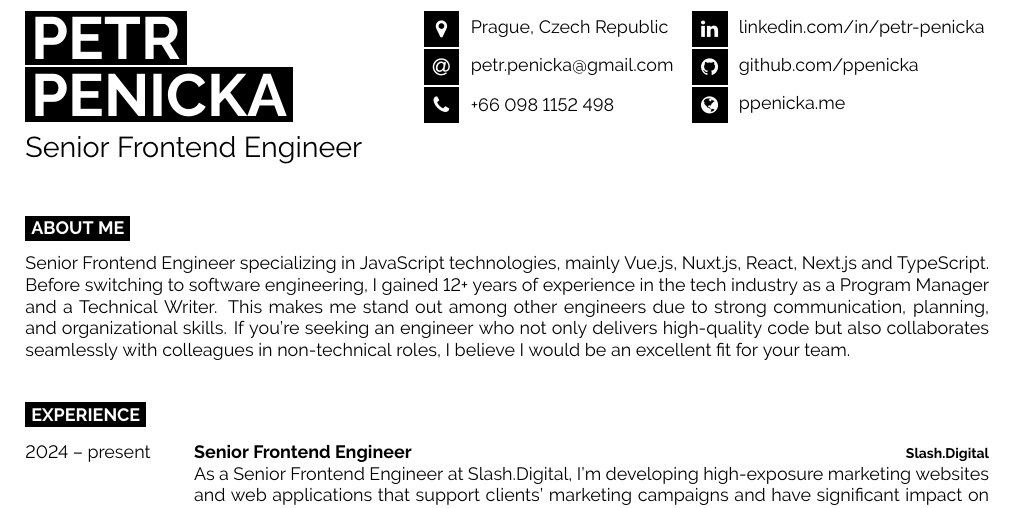
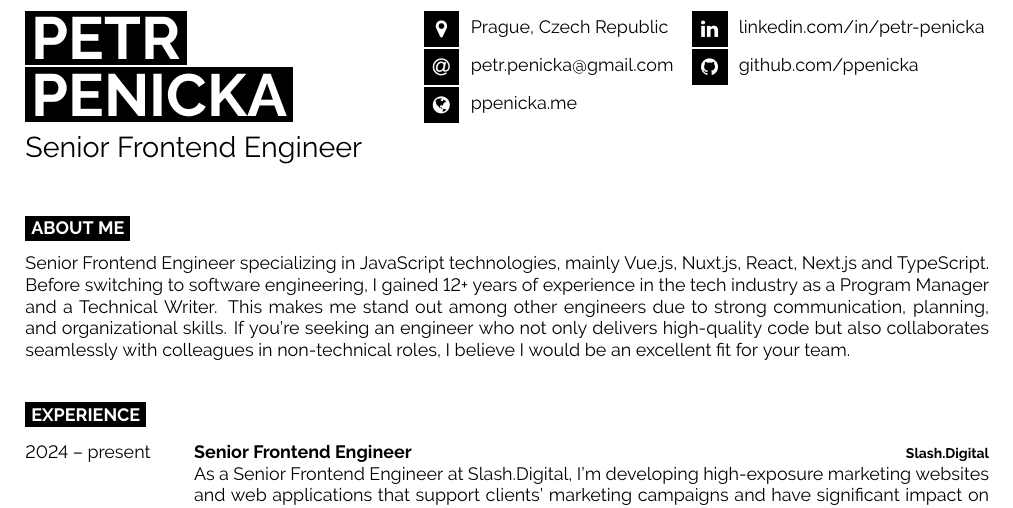
Before and after one commit to ppenicka/cv, a LaTeX CV (cv-penicka.tex): part of page 1 of 2, cut so that both start at the same text. Compiled offline with pdfLaTeX.

Commit message:
feat: remove temp phone number

```diff
--- a/cv-penicka.tex
+++ b/cv-penicka.tex
@@ -18,14 +18,15 @@
 
   \icon{MapMarker}{12}{Prague, Czech Republic}\\
   \icon{At}{12}{\href{mailto:petr.penicka@gmail.com}{petr.penicka@gmail.com}}\\
-  \icon{Phone}{12}{+66 098 1152 498}\\
+  \icon{Globe}{12}{\href{https://ppenicka.me}{ppenicka.me}}\\
+  % \icon{Phone}{12}{+66 098 1152 498}\\
 \end{minipage}
 \begin{minipage}[t]{0.34\textwidth}
   \vspace{-\baselineskip}
 
   \icon{Linkedin}{12}{\href{https://github.com/ppenicka}{linkedin.com/in/petr-penicka}}\\
   \icon{Github}{12}{\href{https://github.com/ppenicka}{github.com/ppenicka}}\\
-  \icon{Globe}{12}{\href{https://ppenicka.me}{ppenicka.me}}\\
+
 \end{minipage}
 
 \vspace{0.5cm}
```
Also changed, not shown: docs/cv-penicka.pdf, 1 other file.
